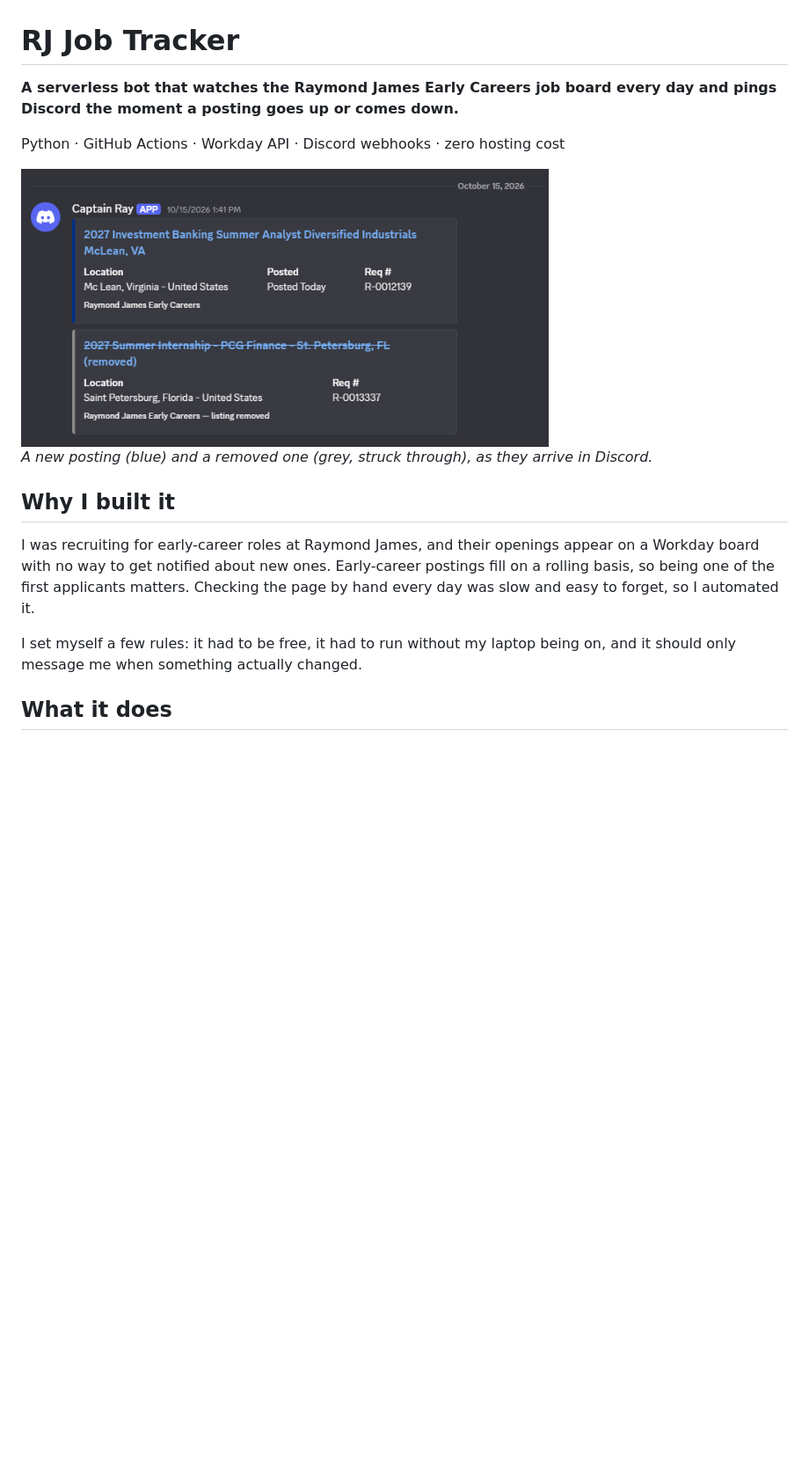
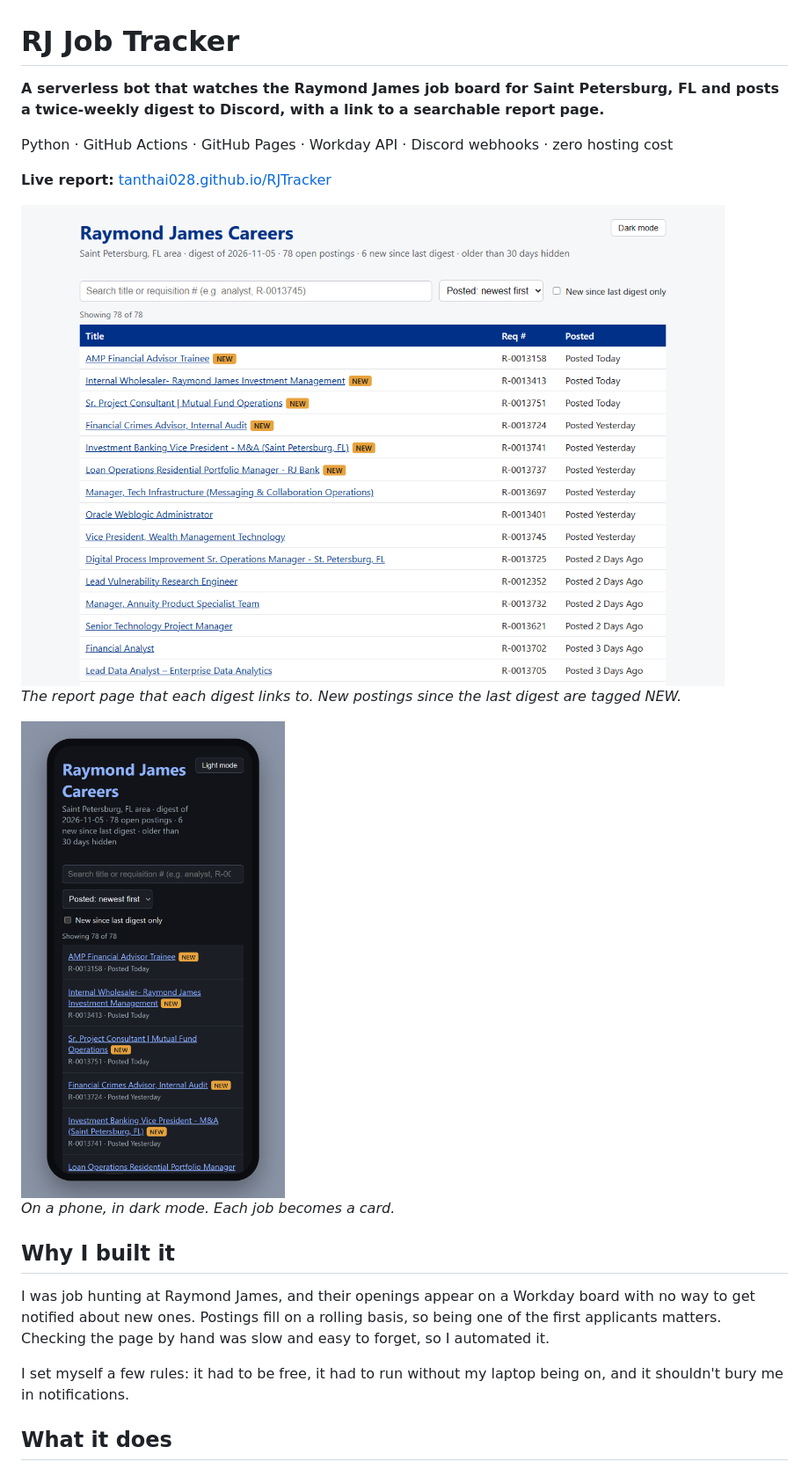
Before and after one commit to tanthai028/RJTracker, a Markdown page: README.md, the part around one of its changes. Shown at 88% size. GitHub-like rendering; pictures changed too: docs/screenshots/report-desktop.png (added), docs/screenshots/report-phone-dark.png (added); blank space fills up the shorter version.

```diff
--- a/README.md
+++ b/README.md
@@ -1,18 +1,24 @@
 # RJ Job Tracker
 
-**A serverless bot that watches the Raymond James Early Careers job board every day and pings Discord the moment a posting goes up or comes down.**
+**A serverless bot that watches the Raymond James job board for Saint Petersburg, FL and posts a twice-weekly digest to Discord, with a link to a searchable report page.**
 
-Python · GitHub Actions · Workday API · Discord webhooks · zero hosting cost
+Python · GitHub Actions · GitHub Pages · Workday API · Discord webhooks · zero hosting cost
 
-<img src="docs/discord-alert.png" alt="Discord alerts: a new posting, and a removed posting struck through" width="600">
+**Live report:** [tanthai028.github.io/RJTracker](https://tanthai028.github.io/RJTracker/)
 
-*A new posting (blue) and a removed one (grey, struck through), as they arrive in Discord.*
+<img src="docs/screenshots/report-desktop.png" alt="The report page: a table of open Raymond James jobs with search, sort, and NEW badges on postings since the last digest" width="800">
+
+*The report page that each digest links to. New postings since the last digest are tagged NEW.*
+
+<img src="docs/screenshots/report-phone-dark.png" alt="The same report on a phone in dark mode, with each job shown as a card" width="300">
+
+*On a phone, in dark mode. Each job becomes a card.*
 
 ## Why I built it
 
-I was recruiting for early-career roles at Raymond James, and their openings appear on a Workday board with no way to get notified about new ones. Early-career postings fill on a rolling basis, so being one of the first applicants matters. Checking the page by hand every day was slow and easy to forget, so I automated it.
+I was job hunting at Raymond James, and their openings appear on a Workday board with no way to get notified about new ones. Postings fill on a rolling basis, so being one of the first applicants matters. Checking the page by hand was slow and easy to forget, so I automated it.
 
-I set myself a few rules: it had to be free, it had to run without my laptop being on, and it should only message me when something actually changed.
+I set myself a few rules: it had to be free, it had to run without my laptop being on, and it shouldn't bury me in notifications.
 
 ## What it does
 
```
Also changed, not shown: other parts of README.md (+58 -28 lines).
